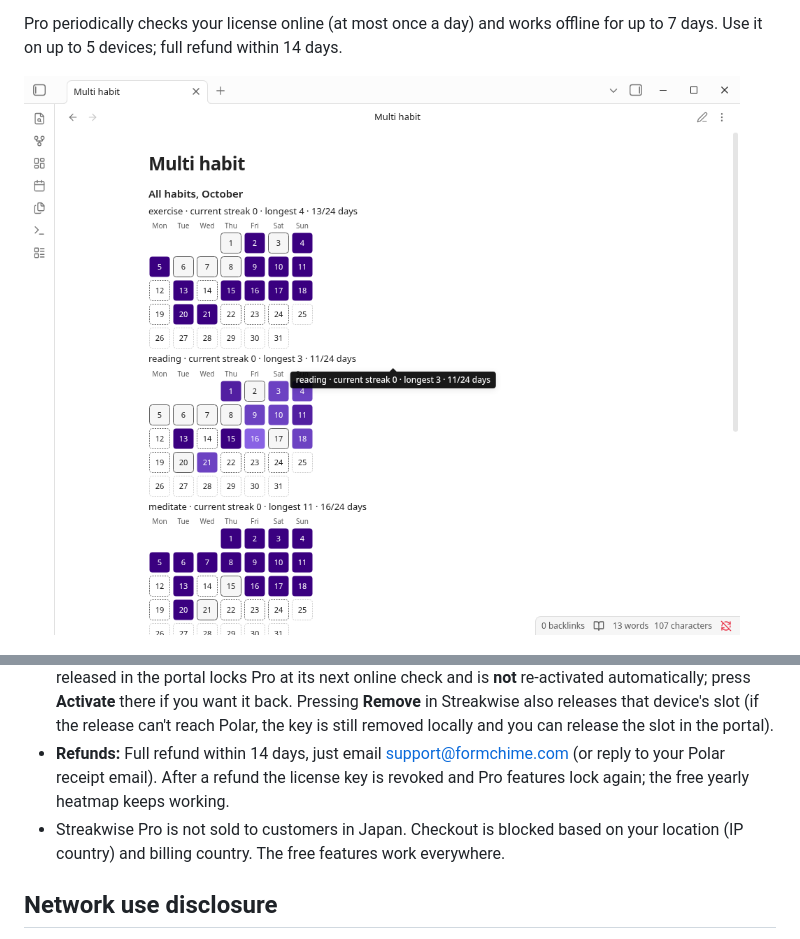
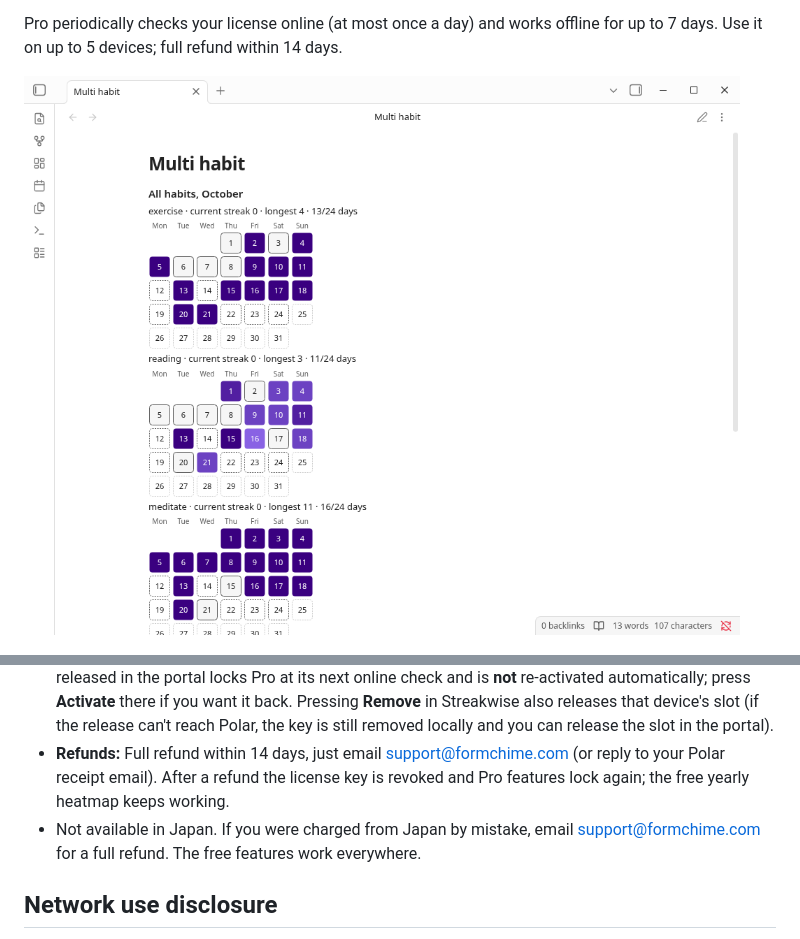
Before and after one commit to smallbench-labs/streakwise, a Markdown page: README.md, 2 parts joined by grey strips. GitHub-like rendering; pictures changed too: shots/30_pro_month_multi.png.

Commit message:
0.2.0: exact Japan wording (manual refund by email, no automatic-refund promise); retake Pro screenshot without tooltip

```diff
--- a/README.md
+++ b/README.md
@@ -68,7 +68,7 @@ The command **Insert heatmap block** adds a starter block.
 - No account is required to use the plugin. The **Buy Pro** button opens https://formchime.com/api/checkout?product=streakwise-pro, which redirects to a Polar checkout; checkout creates a customer record with Polar (email).
 - A key can be active on **5 devices**. A new device does not activate by itself: paste the key in Settings → Streakwise → Pro license and press **Activate**. Need a 6th device? Deactivate an old one in the Polar customer portal (https://polar.sh/formchime/portal), then press **Activate** on the new device. A device released in the portal locks Pro at its next online check and is **not** re-activated automatically; press **Activate** there if you want it back. Pressing **Remove** in Streakwise also releases that device's slot (if the release can't reach Polar, the key is still removed locally and you can release the slot in the portal).
 - **Refunds:** Full refund within 14 days, just email support@formchime.com (or reply to your Polar receipt email). After a refund the license key is revoked and Pro features lock again; the free yearly heatmap keeps working.
-- Streakwise Pro is not sold to customers in Japan. Checkout is blocked based on your location (IP country) and billing country. The free features work everywhere.
+- Not available in Japan. If you were charged from Japan by mistake, email support@formchime.com for a full refund. The free features work everywhere.
 
 ## Network use disclosure
 
```
Also changed, not shown: 1 other file.
